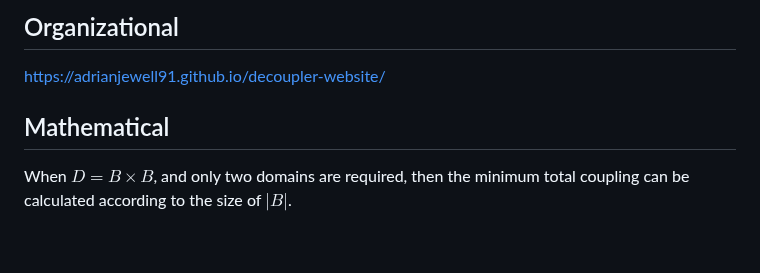
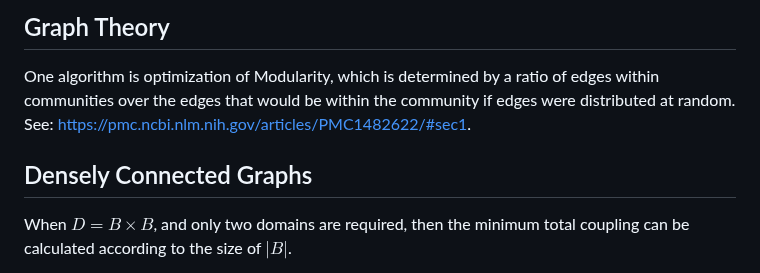
Before and after one commit to Adrianjewell91/decoupler-website, a Markdown page: examples.md, the part around the change. GitHub-like rendering; blank space fills up the shorter version.

```diff
--- a/examples.md
+++ b/examples.md
@@ -1,8 +1,8 @@
-## Organizational
+## Graph Theory
 
-https://adrianjewell91.github.io/decoupler-website/
+One algorithm is optimization of Modularity, which is determined by a ratio of edges within communities over the edges that would be within the community if edges were distributed at random.  See: https://pmc.ncbi.nlm.nih.gov/articles/PMC1482622/#sec1.
 
-## Mathematical
+## Densely Connected Graphs
 
 When $`D = B \times B`$, and only two domains are required, then the minimum total coupling can be calculated according to the size of $`|B|`$.
 
```
